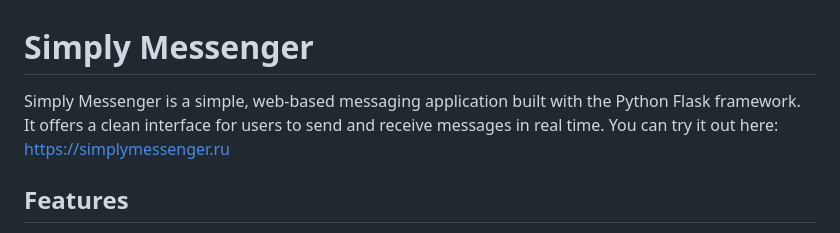
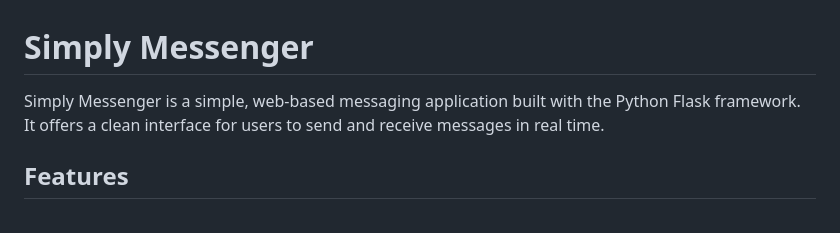
Before and after one commit to philothoph/simply-messenger, a Markdown page: README.md, the part around the change. Drawn GitHub-style.

```diff
--- a/README.md
+++ b/README.md
@@ -1,6 +1,6 @@
 # Simply Messenger
 
-Simply Messenger is a simple, web-based messaging application built with the Python Flask framework. It offers a clean interface for users to send and receive messages in real time. You can try it out here: [https://simplymessenger.ru](https://simplymessenger.ru)
+Simply Messenger is a simple, web-based messaging application built with the Python Flask framework. It offers a clean interface for users to send and receive messages in real time.
 
 ## Features
 
```
